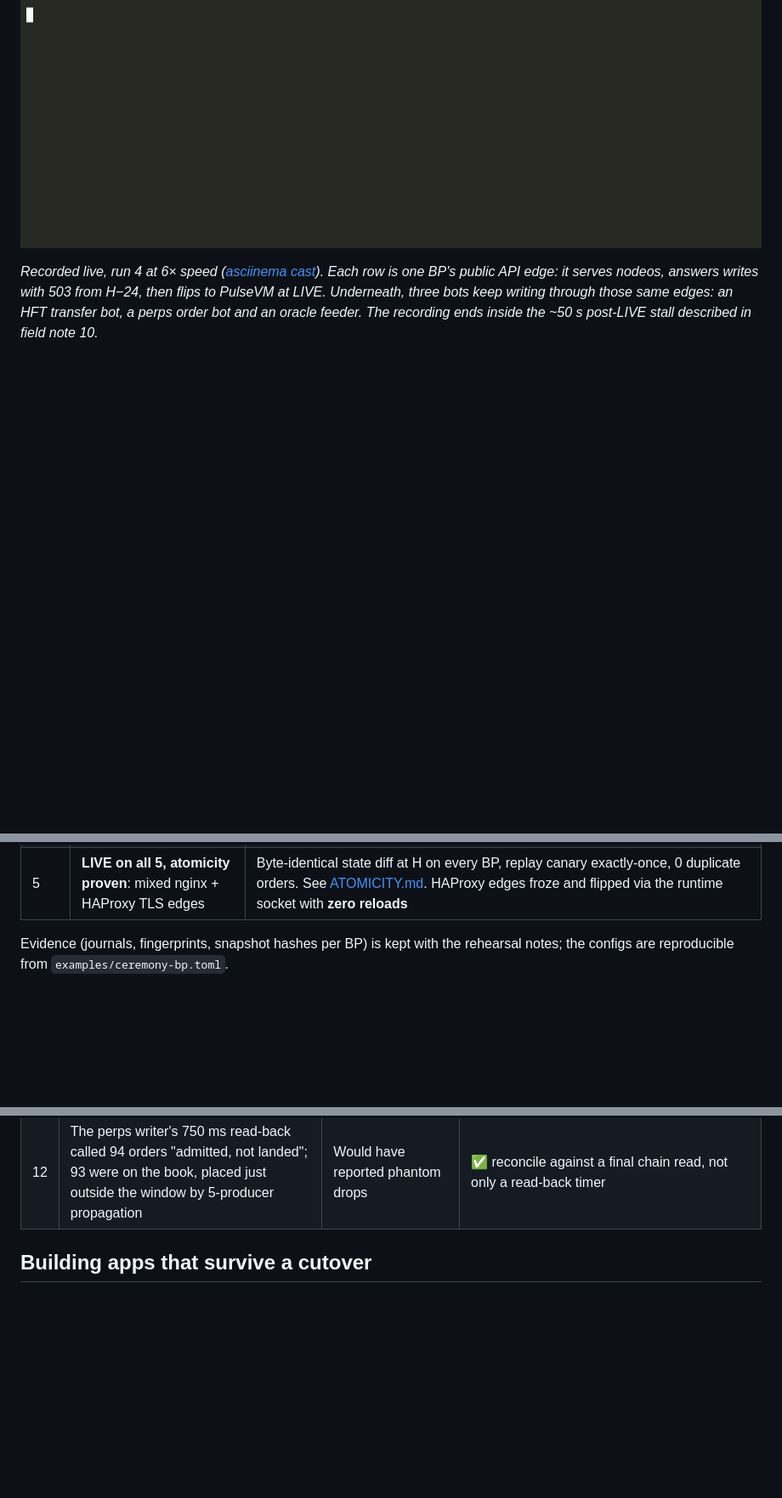
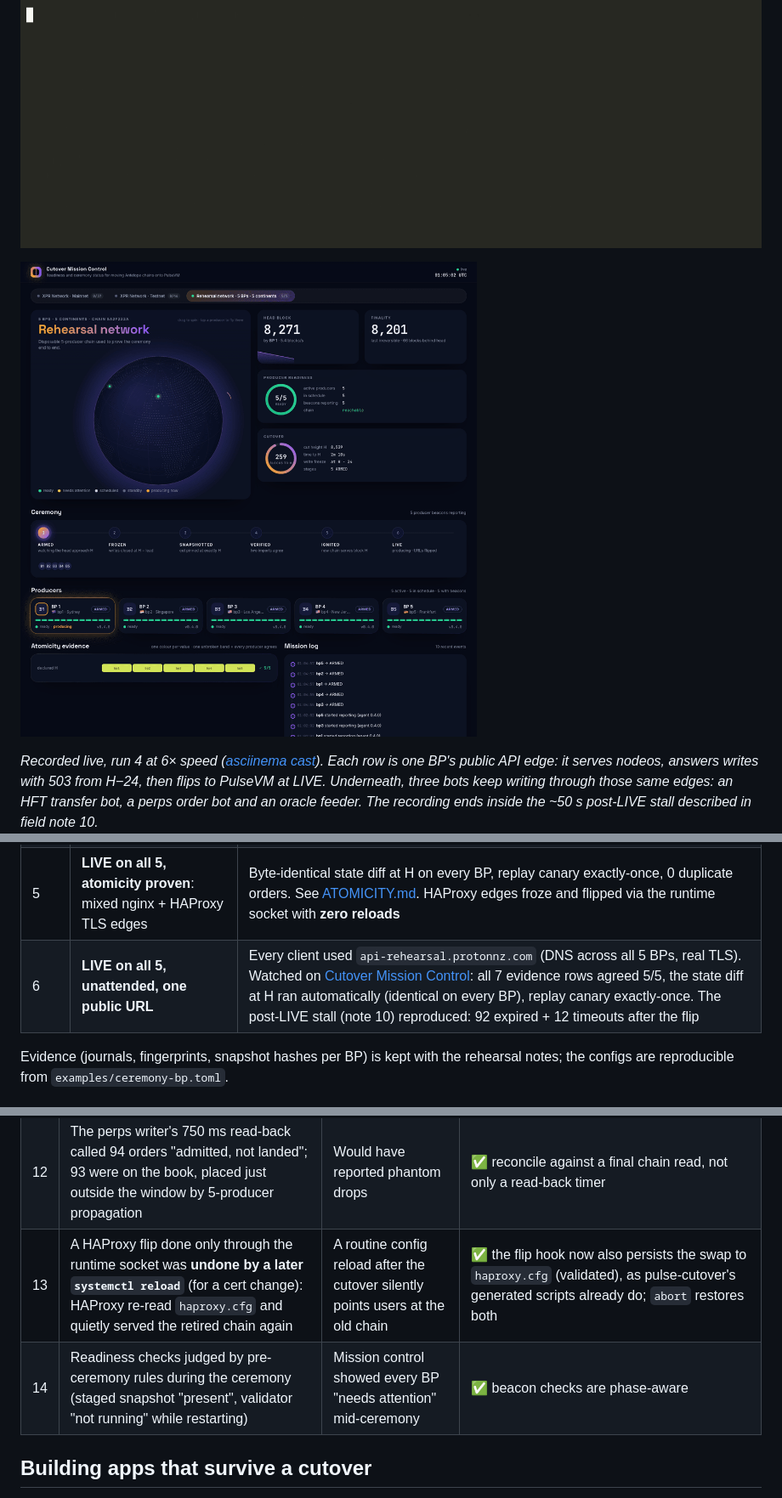
Before and after one commit to paulgnz/pulse-cutover, a Markdown page: README.md, 3 parts joined by grey strips. Shown: that part at 85% size. Rendered like a GitHub page; pictures changed too: docs/media/mission-control-run6.gif (added); blank space fills up the shorter version.

Commit message:
Run 6 (one public URL, unattended, watched on mission control): results in README/ATOMICITY, time-lapse GIF; field notes 13 (HAProxy runtime flip must persist to cfg) and 14; beacon checks phase-aware

```diff
--- a/README.md
+++ b/README.md
@@ -462,6 +462,8 @@ flowchart TB
 
 ![5-BP cutover, recorded live (run 4, 6× speed)](docs/media/multibp-cutover.gif)
 
+![Run 6 on Cutover Mission Control: ARMED → LIVE on all five BPs, evidence agreeing 5/5](docs/media/mission-control-run6.gif)
+
 *Recorded live, run 4 at 6× speed ([asciinema cast](docs/media/multibp-cutover.cast)). Each row is one BP's public API edge:
 it serves nodeos, answers writes with 503 from H−24, then flips to PulseVM at LIVE. Underneath, three bots keep
 writing through those same edges: an HFT transfer bot, a perps order bot and an oracle feeder. The recording ends
@@ -524,6 +526,7 @@ gantt
 | 3 | **LIVE on all 5, unattended** | Public API edges + HFT bot: 143 clean 503s during the freeze, **73.5 s client write gap**, edges flipped on their own. Surfaced a mempool bug in our PulseVM build (below) |
 | 4 | **LIVE on all 5, with a perps DEX live** | Fixed plugin: **79/79 admitted transfers landed** (run 3: 108/193). A perps contract deployed on the old chain kept taking orders on PulseVM with no changes, with 0 duplicates and the oracle within its 120 s window across the cut. New: a **~50 s finality stall right after LIVE** (field note 10) |
 | 5 | **LIVE on all 5, atomicity proven**: mixed nginx + HAProxy TLS edges | Byte-identical state diff at H on every BP, replay canary exactly-once, 0 duplicate orders. See [ATOMICITY.md](ATOMICITY.md). HAProxy edges froze and flipped via the runtime socket with **zero reloads** |
+| 6 | **LIVE on all 5, unattended, one public URL** | Every client used `api-rehearsal.protonnz.com` (DNS across all 5 BPs, real TLS). Watched on [Cutover Mission Control](control/README.md): all 7 evidence rows agreed 5/5, the state diff at H ran automatically (identical on every BP), replay canary exactly-once. The post-LIVE stall (note 10) reproduced: 92 expired + 12 timeouts after the flip |
 
 Evidence (journals, fingerprints, snapshot hashes per BP) is kept with the
 rehearsal notes; the configs are reproducible from `examples/ceremony-bp.toml`.
@@ -547,6 +550,8 @@ upstream, or an open item with a workaround.
 | 10 | **~50 s finality stall right after LIVE** (run 4): blocks H+1…H+4 accepted within 5 s, then nothing accepted for 50 s while all 5 metalgo nodes were still re-peering after their ignite restarts (readiness passed ~15–45 s after ignite), under 4 bots' worth of backlog | Clients saw timeouts and "expired" for ~40 s after the flip, then full recovery at ~1 block/s | ⚠ open. Not seen in run 3 (lighter load). Mitigations to test: gate LIVE on *every* validator's readiness, not just local head > H; restart-less ignition (load the snapshot on chain retry instead of restarting metalgo); ramp traffic after the flip |
 | 11 | Imported chains log `onblock failed … resource usage row is missing for account pulse` on every block | None for contracts without `onblock` logic (the perps contract has none) | ⚠ open upstream item: the importer should seed the system account's resource row |
 | 12 | The perps writer's 750 ms read-back called 94 orders "admitted, not landed"; 93 were on the book, placed just outside the window by 5-producer propagation | Would have reported phantom drops | ✅ reconcile against a final chain read, not only a read-back timer |
+| 13 | A HAProxy flip done only through the runtime socket was **undone by a later `systemctl reload`** (for a cert change): HAProxy re-read `haproxy.cfg` and quietly served the retired chain again | A routine config reload after the cutover silently points users at the old chain | ✅ the flip hook now also persists the swap to `haproxy.cfg` (validated), as pulse-cutover's generated scripts already do; `abort` restores both |
+| 14 | Readiness checks judged by pre-ceremony rules during the ceremony (staged snapshot "present", validator "not running" while restarting) | Mission control showed every BP "needs attention" mid-ceremony | ✅ beacon checks are phase-aware |
 
 ## Building apps that survive a cutover
 
```
Also changed, not shown: ATOMICITY.md (+1 -0 lines), control/README.md (+4 -0 lines), 1 other file.
